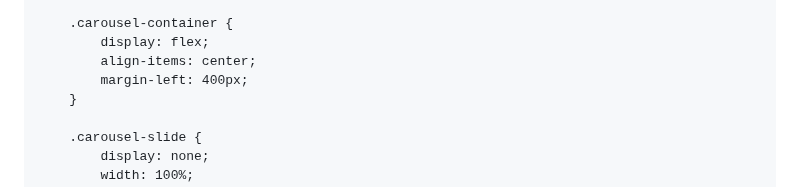
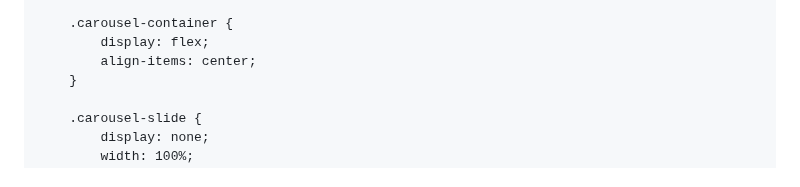
Before and after one commit to RenataJosipovic/RenataJosipovic.github.io, a Markdown page: README.md, the part around the change. GitHub-like rendering.

```diff
--- a/README.md
+++ b/README.md
@@ -87,7 +87,6 @@
         .carousel-container {
             display: flex;
             align-items: center;
-            margin-left: 400px;
         }
 
         .carousel-slide {
```
